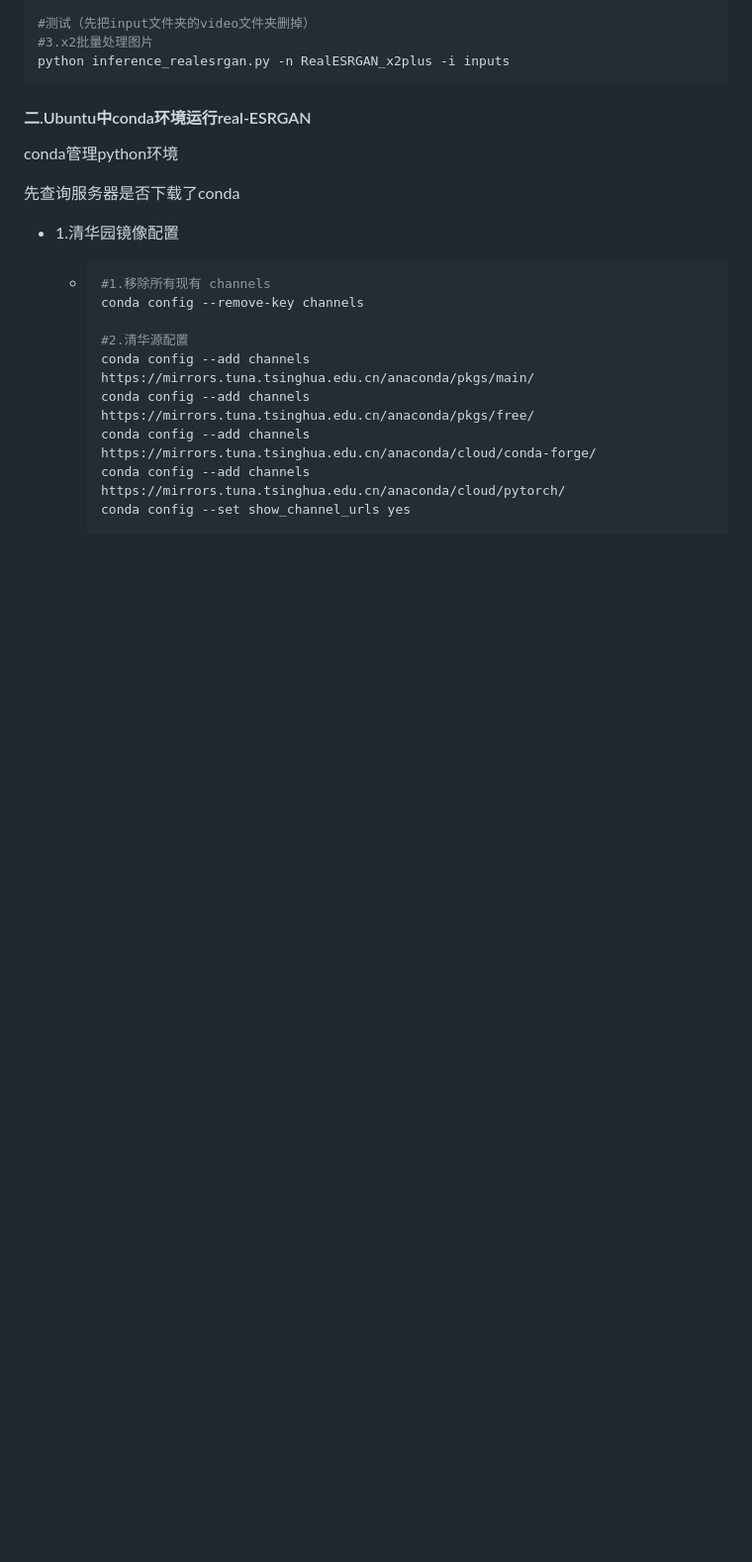
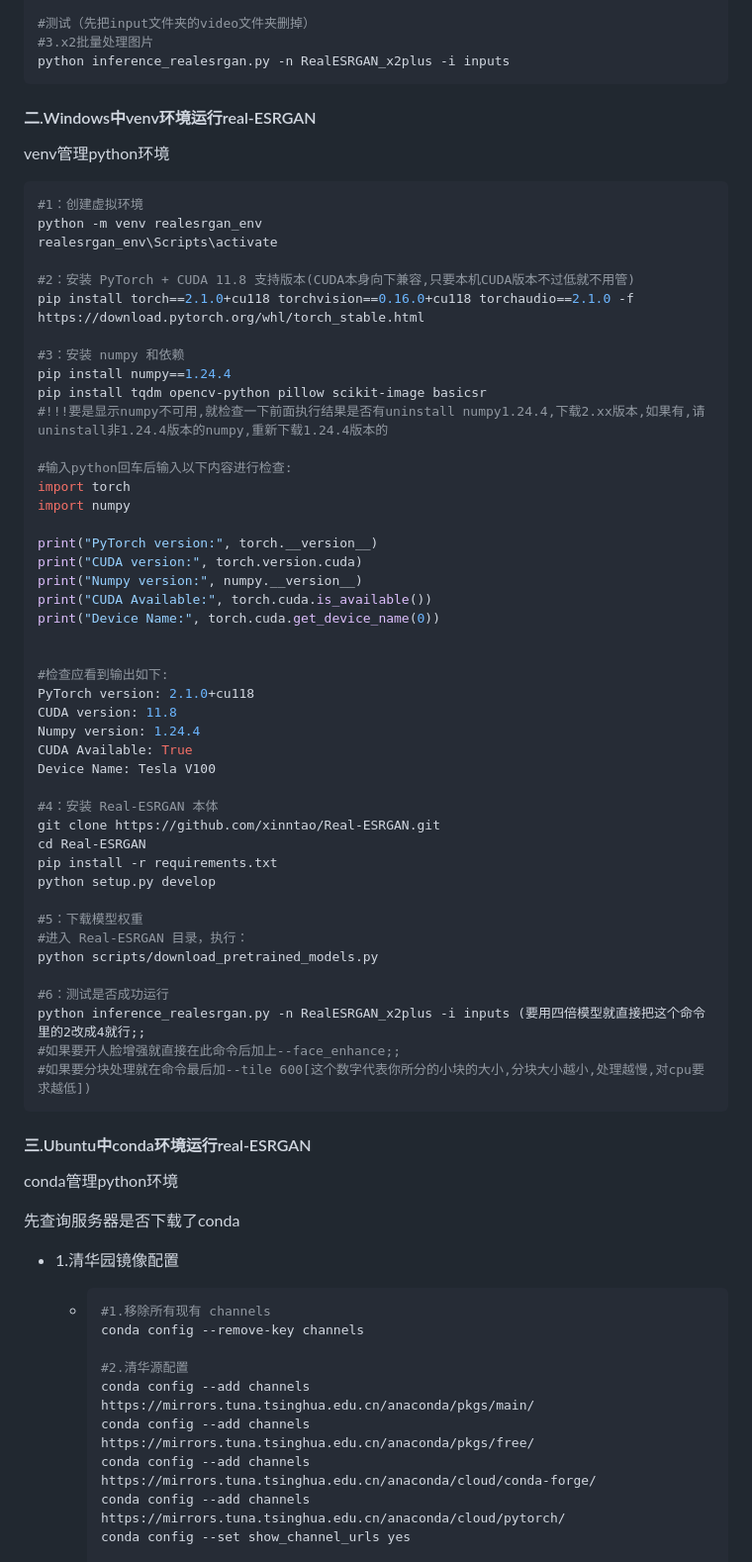
Before and after one commit to Elowen-yu/real-ESRGAN, a Markdown page: readme.md, the part around the change. Shown at 99% size. Drawn GitHub-style; blank space fills up the shorter version.

````diff
--- a/readme.md
+++ b/readme.md
@@ -266,7 +266,59 @@ python inference_realesrgan.py -n RealESRGAN_x2plus -i inputs
 
 
 
-#### 二.Ubuntu中conda环境运行real-ESRGAN
+#### 二.Windows中venv环境运行real-ESRGAN
+
+venv管理python环境
+
+```bash
+#1：创建虚拟环境
+python -m venv realesrgan_env
+realesrgan_env\Scripts\activate
+
+#2：安装 PyTorch + CUDA 11.8 支持版本(CUDA本身向下兼容,只要本机CUDA版本不过低就不用管)
+pip install torch==2.1.0+cu118 torchvision==0.16.0+cu118 torchaudio==2.1.0 -f https://download.pytorch.org/whl/torch_stable.html
+
+#3：安装 numpy 和依赖
+pip install numpy==1.24.4
+pip install tqdm opencv-python pillow scikit-image basicsr
+#!!!要是显示numpy不可用,就检查一下前面执行结果是否有uninstall numpy1.24.4,下载2.xx版本,如果有,请uninstall非1.24.4版本的numpy,重新下载1.24.4版本的
+
+#输入python回车后输入以下内容进行检查:
+import torch
+import numpy
+
+print("PyTorch version:", torch.__version__)
+print("CUDA version:", torch.version.cuda)
+print("Numpy version:", numpy.__version__)
+print("CUDA Available:", torch.cuda.is_available())
+print("Device Name:", torch.cuda.get_device_name(0))
+
+
+#检查应看到输出如下:
+PyTorch version: 2.1.0+cu118
+CUDA version: 11.8
+Numpy version: 1.24.4
+CUDA Available: True
+Device Name: Tesla V100
+
+#4：安装 Real-ESRGAN 本体
+git clone https://github.com/xinntao/Real-ESRGAN.git
+cd Real-ESRGAN
+pip install -r requirements.txt
+python setup.py develop
+
+#5：下载模型权重
+#进入 Real-ESRGAN 目录，执行：
+python scripts/download_pretrained_models.py
+
+#6：测试是否成功运行
+python inference_realesrgan.py -n RealESRGAN_x2plus -i inputs (要用四倍模型就直接把这个命令里的2改成4就行;;
+#如果要开人脸增强就直接在此命令后加上--face_enhance;;
+#如果要分块处理就在命令最后加--tile 600[这个数字代表你所分的小块的大小,分块大小越小,处理越慢,对cpu要求越低])
+```
+
+
+#### 三.Ubuntu中conda环境运行real-ESRGAN
 
 conda管理python环境
 
````
